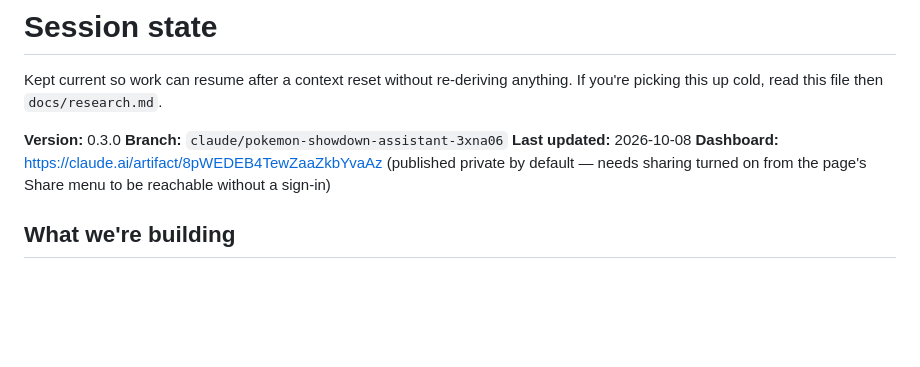
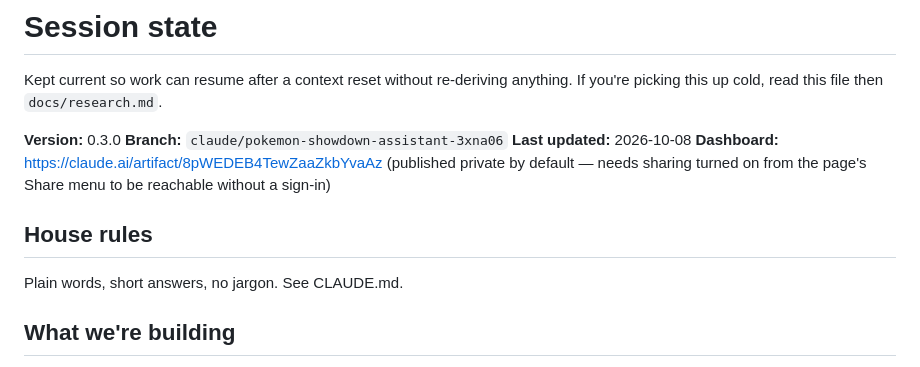
Before and after one commit to godfatha1/Claude, a Markdown page: STATE.md, the part around the change. Rendered like a GitHub page; blank space fills up the shorter version.

Commit message:
Write down the house rules: plain words, short answers
Co-Authored-By: Claude Opus 5 <noreply@anthropic.com>
Claude-Session: https://claude.ai/code/session_018ne24pGYSWZqxHCbEFMkso

```diff
--- a/STATE.md
+++ b/STATE.md
@@ -9,6 +9,10 @@ anything. If you're picking this up cold, read this file then `docs/research.md`
 **Dashboard:** https://claude.ai/artifact/8pWEDEB4TewZaaZkbYvaAz
   (published private by default — needs sharing turned on from the page's Share menu
    to be reachable without a sign-in)
+
+## House rules
+
+Plain words, short answers, no jargon. See CLAUDE.md.
 
 ## What we're building
 
```
Also changed, not shown: CLAUDE.md (added, +18 -0 lines).
